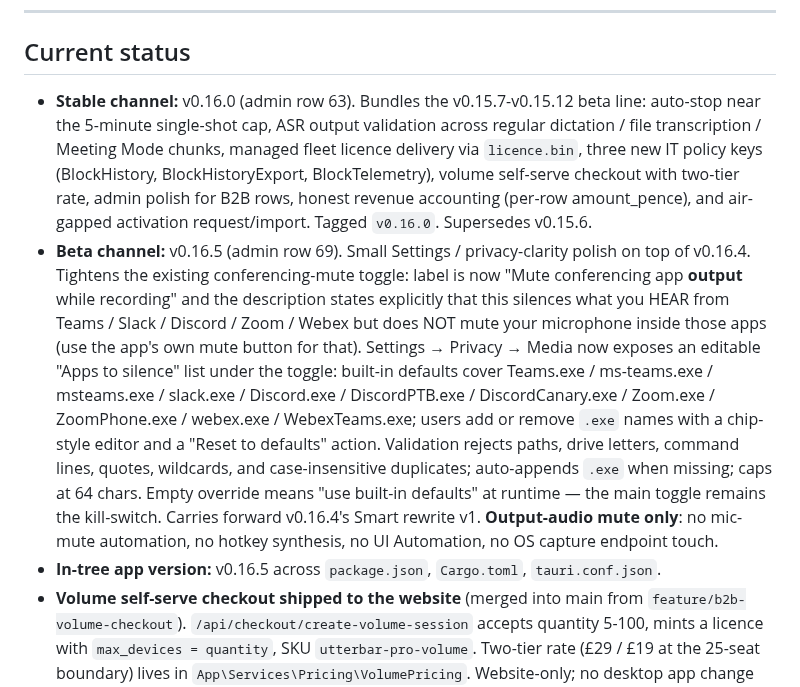
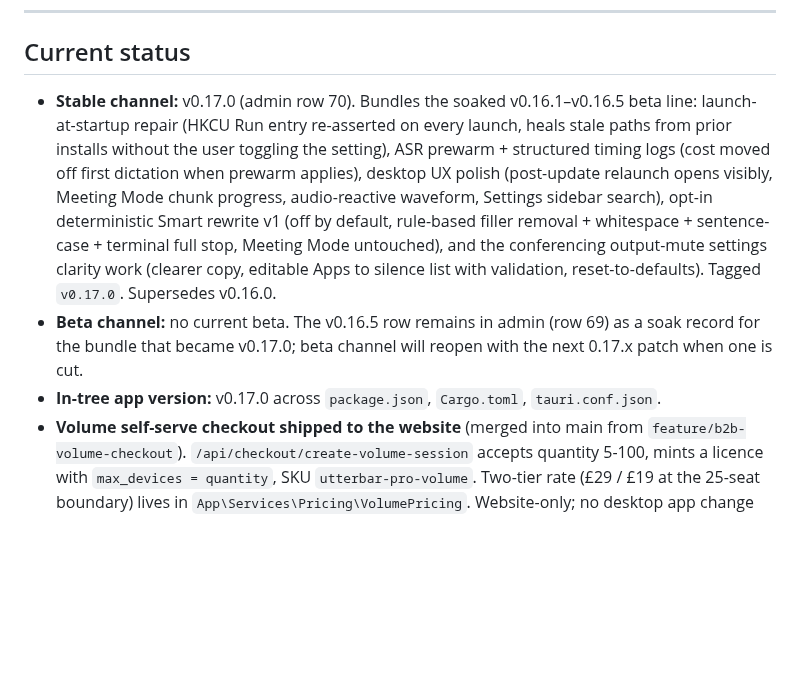
Before and after one commit to badoomtch/Utterbar-App, a Markdown page: TODO.md, the part around one of its changes. Rendered like a GitHub page; blank space fills up the shorter version.

Commit message:
docs(todo): reconcile after 0.17.0 stable cut

```diff
--- a/TODO.md
+++ b/TODO.md
@@ -8,9 +8,9 @@ Active working list. Keep short. When something ships, move it out of Next actio
 
 ## Current status
 
-- **Stable channel:** v0.16.0 (admin row 63). Bundles the v0.15.7-v0.15.12 beta line: auto-stop near the 5-minute single-shot cap, ASR output validation across regular dictation / file transcription / Meeting Mode chunks, managed fleet licence delivery via `licence.bin`, three new IT policy keys (BlockHistory, BlockHistoryExport, BlockTelemetry), volume self-serve checkout with two-tier rate, admin polish for B2B rows, honest revenue accounting (per-row amount_pence), and air-gapped activation request/import. Tagged `v0.16.0`. Supersedes v0.15.6.
-- **Beta channel:** v0.16.5 (admin row 69). Small Settings / privacy-clarity polish on top of v0.16.4. Tightens the existing conferencing-mute toggle: label is now "Mute conferencing app **output** while recording" and the description states explicitly that this silences what you HEAR from Teams / Slack / Discord / Zoom / Webex but does NOT mute your microphone inside those apps (use the app's own mute button for that). Settings → Privacy → Media now exposes an editable "Apps to silence" list under the toggle: built-in defaults cover Teams.exe / ms-teams.exe / msteams.exe / slack.exe / Discord.exe / DiscordPTB.exe / DiscordCanary.exe / Zoom.exe / ZoomPhone.exe / webex.exe / WebexTeams.exe; users add or remove `.exe` names with a chip-style editor and a "Reset to defaults" action. Validation rejects paths, drive letters, command lines, quotes, wildcards, and case-insensitive duplicates; auto-appends `.exe` when missing; caps at 64 chars. Empty override means "use built-in defaults" at runtime — the main toggle remains the kill-switch. Carries forward v0.16.4's Smart rewrite v1. **Output-audio mute only**: no mic-mute automation, no hotkey synthesis, no UI Automation, no OS capture endpoint touch.
-- **In-tree app version:** v0.16.5 across `package.json`, `Cargo.toml`, `tauri.conf.json`.
+- **Stable channel:** v0.17.0 (admin row 70). Bundles the soaked v0.16.1–v0.16.5 beta line: launch-at-startup repair (HKCU Run entry re-asserted on every launch, heals stale paths from prior installs without the user toggling the setting), ASR prewarm + structured timing logs (cost moved off first dictation when prewarm applies), desktop UX polish (post-update relaunch opens visibly, Meeting Mode chunk progress, audio-reactive waveform, Settings sidebar search), opt-in deterministic Smart rewrite v1 (off by default, rule-based filler removal + whitespace + sentence-case + terminal full stop, Meeting Mode untouched), and the conferencing output-mute settings clarity work (clearer copy, editable Apps to silence list with validation, reset-to-defaults). Tagged `v0.17.0`. Supersedes v0.16.0.
+- **Beta channel:** no current beta. The v0.16.5 row remains in admin (row 69) as a soak record for the bundle that became v0.17.0; beta channel will reopen with the next 0.17.x patch when one is cut.
+- **In-tree app version:** v0.17.0 across `package.json`, `Cargo.toml`, `tauri.conf.json`.
 - **Volume self-serve checkout shipped to the website** (merged into main from `feature/b2b-volume-checkout`). `/api/checkout/create-volume-session` accepts quantity 5-100, mints a licence with `max_devices = quantity`, SKU `utterbar-pro-volume`. Two-tier rate (£29 / £19 at the 25-seat boundary) lives in `App\Services\Pricing\VolumePricing`. Website-only; no desktop app change required.
 - **Compare pages live** at `/compare` plus four competitor deep dives — `/compare/wispr-flow`, `/compare/dragon`, `/compare/voice-access`, `/compare/superwhisper`. Index rebuilt without the "Coming soon" placeholder. Shared `<x-compare-table>` component + per-page JSON-LD breadcrumbs and SoftwareApplication schema. Sitemap updated. Honest copy with explicit reseller pricing for Dragon (no false GBP-from-Nuance claim), soft phrasing on Voice Access vocabulary (Microsoft hasn't documented either way), and Superwhisper described as cross-platform sibling rather than Mac-only foil.
 - **Homepage hero + Remotion bar parity** with the current desktop floating bar. Hero pill mock now shows three mode chips (Voice / Message / Meeting), tightened geometry closer to the real 64 px height, and demo cycle uses the real product phase strings ("● Recording" / "Inserted"). Remotion BarDriver + StatePillStatic learned `transcribing_background` so the next composition can render Meeting Mode chunk progress; the marketing pack was re-rendered from current source (12 file deltas, mostly the press stills picking up the new BarModeSwitch chip cluster). The "Comparison pages expansion" and "Website/remotion Utterbar visual refresh" backlog items are closed by this batch.
```
Also changed, not shown: other parts of TODO.md (+2 -4 lines).
